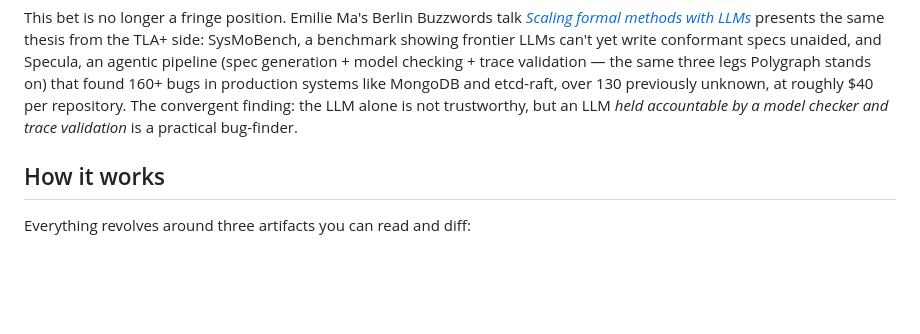
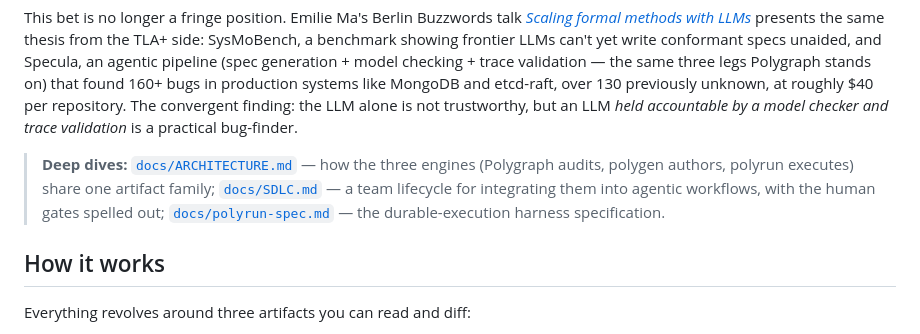
Before and after one commit to jdubray/polygraph, a Markdown page: README.md, the part around the change. GitHub-like rendering; blank space fills up the shorter version.

```diff
--- a/README.md
+++ b/README.md
@@ -78,6 +78,13 @@ systems like MongoDB and etcd-raft, over 130 previously unknown, at roughly
 $40 per repository. The convergent finding: the LLM alone is not trustworthy,
 but an LLM *held accountable by a model checker and trace validation* is a
 practical bug-finder.
+
+> **Deep dives:** [`docs/ARCHITECTURE.md`](docs/ARCHITECTURE.md) — how the
+> three engines (Polygraph audits, polygen authors, polyrun executes) share
+> one artifact family; [`docs/SDLC.md`](docs/SDLC.md) — a team lifecycle for
+> integrating them into agentic workflows, with the human gates spelled out;
+> [`docs/polyrun-spec.md`](docs/polyrun-spec.md) — the durable-execution
+> harness specification.
 
 ## How it works
 
```
Also changed, not shown: docs/ARCHITECTURE.md (added, +205 -0 lines), docs/SDLC.md (added, +206 -0 lines).
